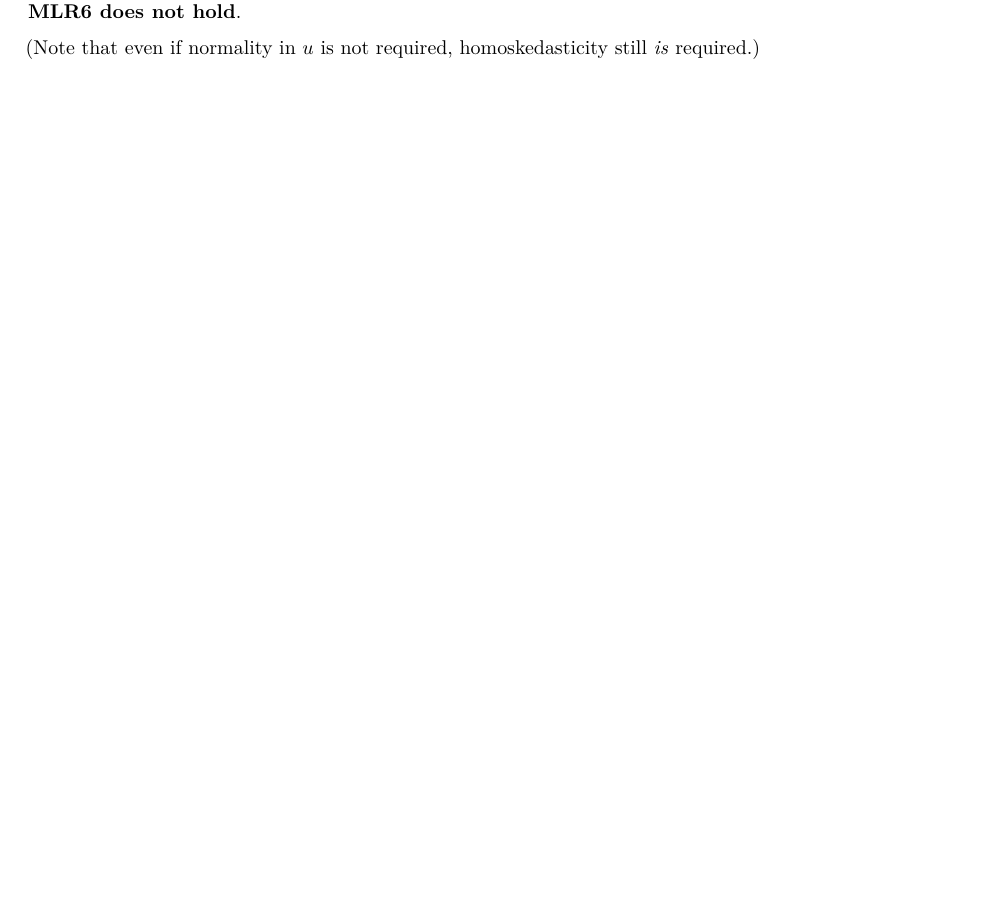
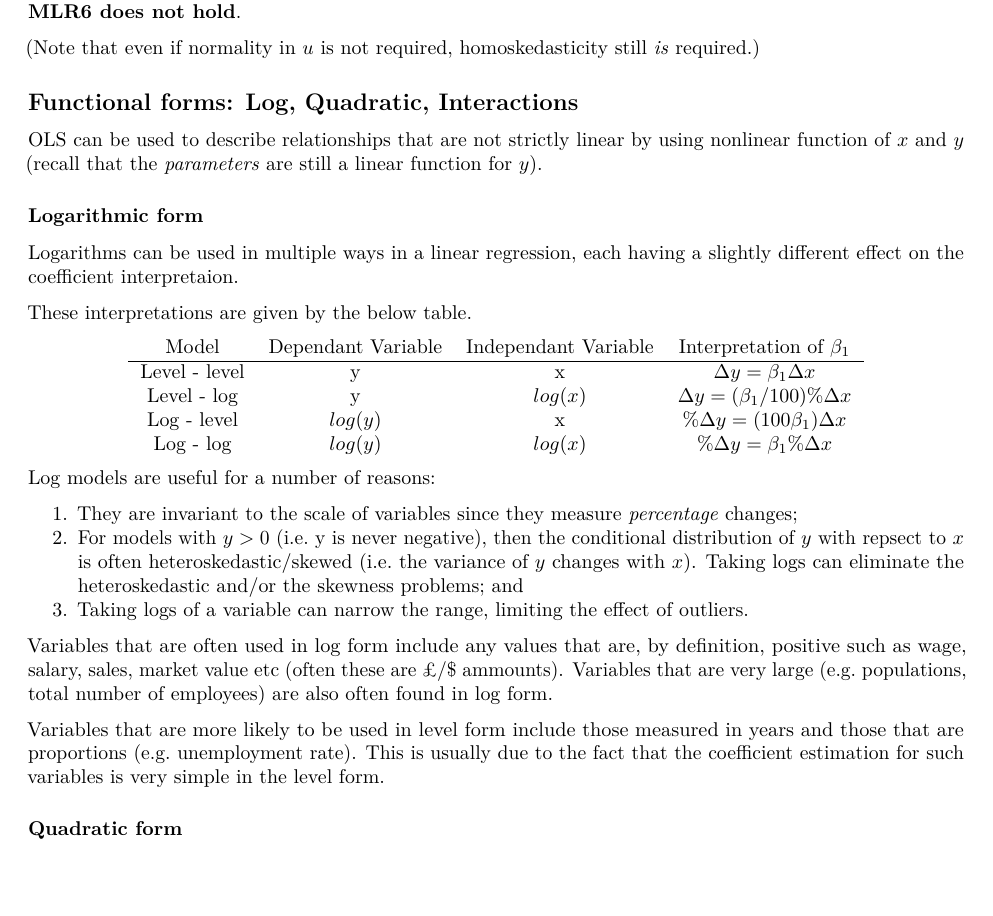
Before and after one commit to Jim89/icl, an R Markdown document (stats_and_econ/notes/L0007.Rmd): part of page 2 of 2, cut so that both start at the same text. Rendered offline with R 4.5, knitr and Pandoc, then LaTeX, with nearby package versions.

Commit message:
Add notes for log form of model

```diff
--- a/stats_and_econ/notes/L0007.Rmd
+++ b/stats_and_econ/notes/L0007.Rmd
@@ -60,3 +60,35 @@ It is also known that $t_{n-k-1}$ approaches Normal(0, 1) as n increases. Theref
 __$t$ and $F$ testing, and confidence intervals can all be carried out exactly the same even when MLR6 does not hold__.
 
 (Note that even if normality in $u$ is not required, homoskedasticity still _is_ required.)
+
+## Functional forms: Log, Quadratic, Interactions
+
+OLS can be used to describe relationships that are not strictly linear by using nonlinear function of $x$ and $y$ (recall that the _parameters_ are still a linear function for $y$).
+
+### Logarithmic form
+
+Logarithms can be used in multiple ways in a linear regression, each having a slightly different effect on the coefficient interpretaion.
+
+These interpretations are given by the below table.
+
+\begin{center}
+\begin{tabular}{ c c c  c}
+ Model & Dependant Variable & Independant Variable & Interpretation of $\beta_1$ \\ \hline
+ Level - level & y & x & $\Delta y = \beta_1 \Delta x$ \\
+ Level - log & y & $log (x)$ & $\Delta y = ( \beta_1 / 100 ) \% \Delta x$ \\
+ Log - level & $log (y)$ & x & $\% \Delta y = ( 100 \beta_1 ) \Delta x$ \\
+ Log - log & $log(y)$ & $log(x)$ & $\% \Delta y = \beta_1 \% \Delta x$
+\end{tabular}
+\end{center}
+
+Log models are useful for a number of reasons:
+
+1. They are invariant to the scale of variables since they measure _percentage_ changes;
+2. For models with $y>0$ (i.e. y is never negative), then the conditional distribution of $y$ with repsect to $x$ is often heteroskedastic/skewed (i.e. the variance of $y$ changes with $x$). Taking logs can eliminate the heteroskedastic and/or the skewness problems; and
+3. Taking logs of a variable can narrow the range, limiting the effect of outliers.
+
+Variables that are often used in log form include any values that are, by definition, positive such as wage, salary, sales, market value etc (often these are £/$ ammounts). Variables that are very large (e.g. populations, total number of employees) are also often found in log form.
+
+Variables that are more likely to be used in level form include those measured in years and those that are proportions (e.g. unemployment rate). This is usually due to the fact that the coefficient estimation for such variables is very simple in the level form.
+
+### Quadratic form
```
